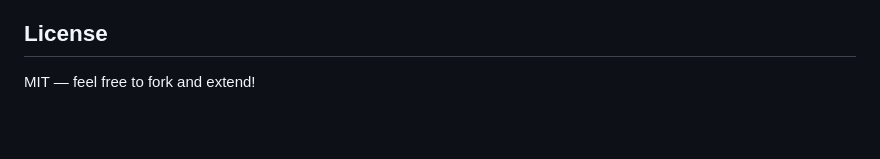
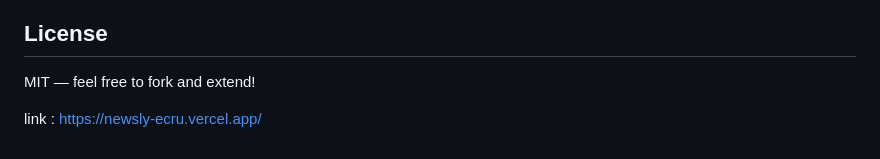
Before and after one commit to ayeshuukhan/Newsly, a Markdown page: news/README.md, the part around the change. Drawn GitHub-style; blank space fills up the shorter version.

```diff
--- a/news/README.md
+++ b/news/README.md
@@ -152,3 +152,5 @@ User selects "Technology + AI Ranking ON"
 ## License
 
 MIT — feel free to fork and extend!
+
+link : https://newsly-ecru.vercel.app/
```
